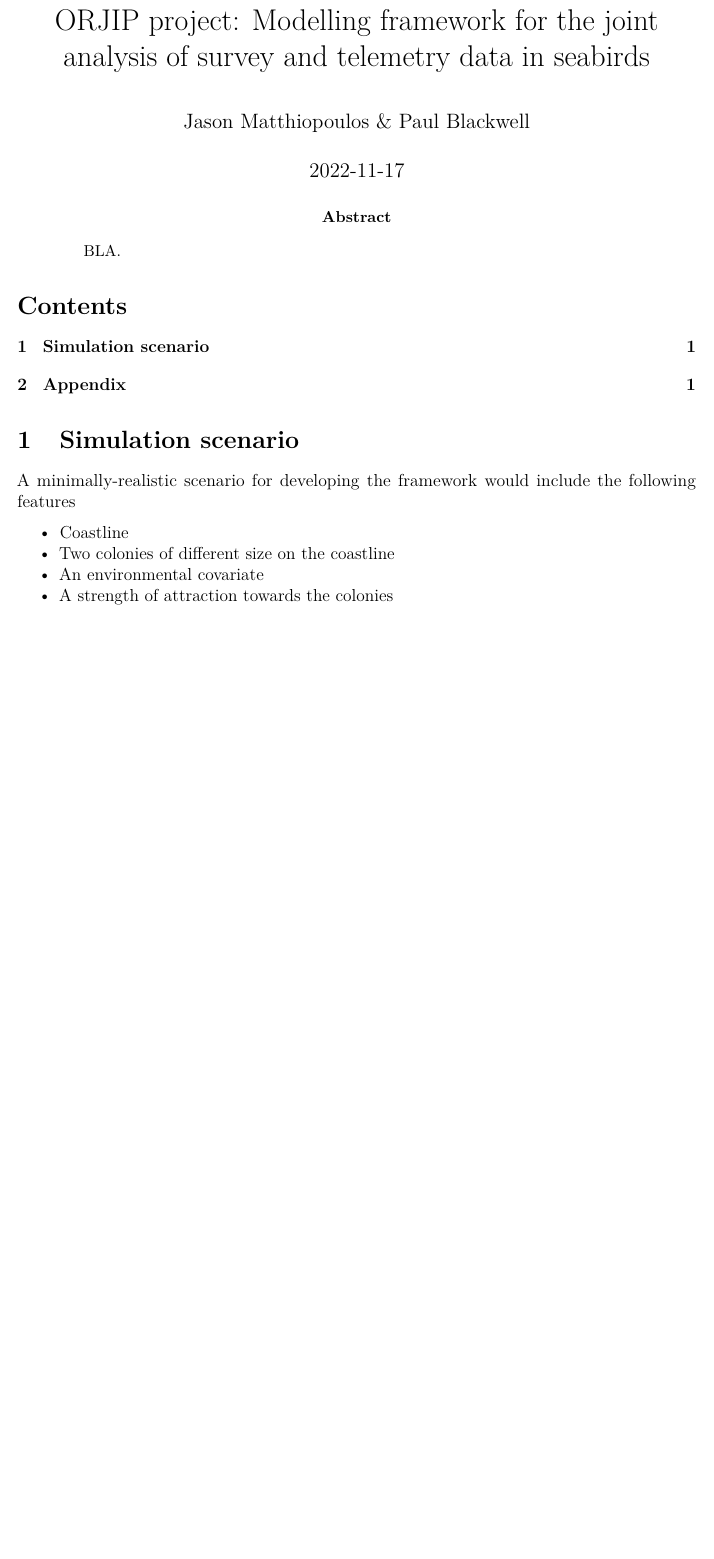
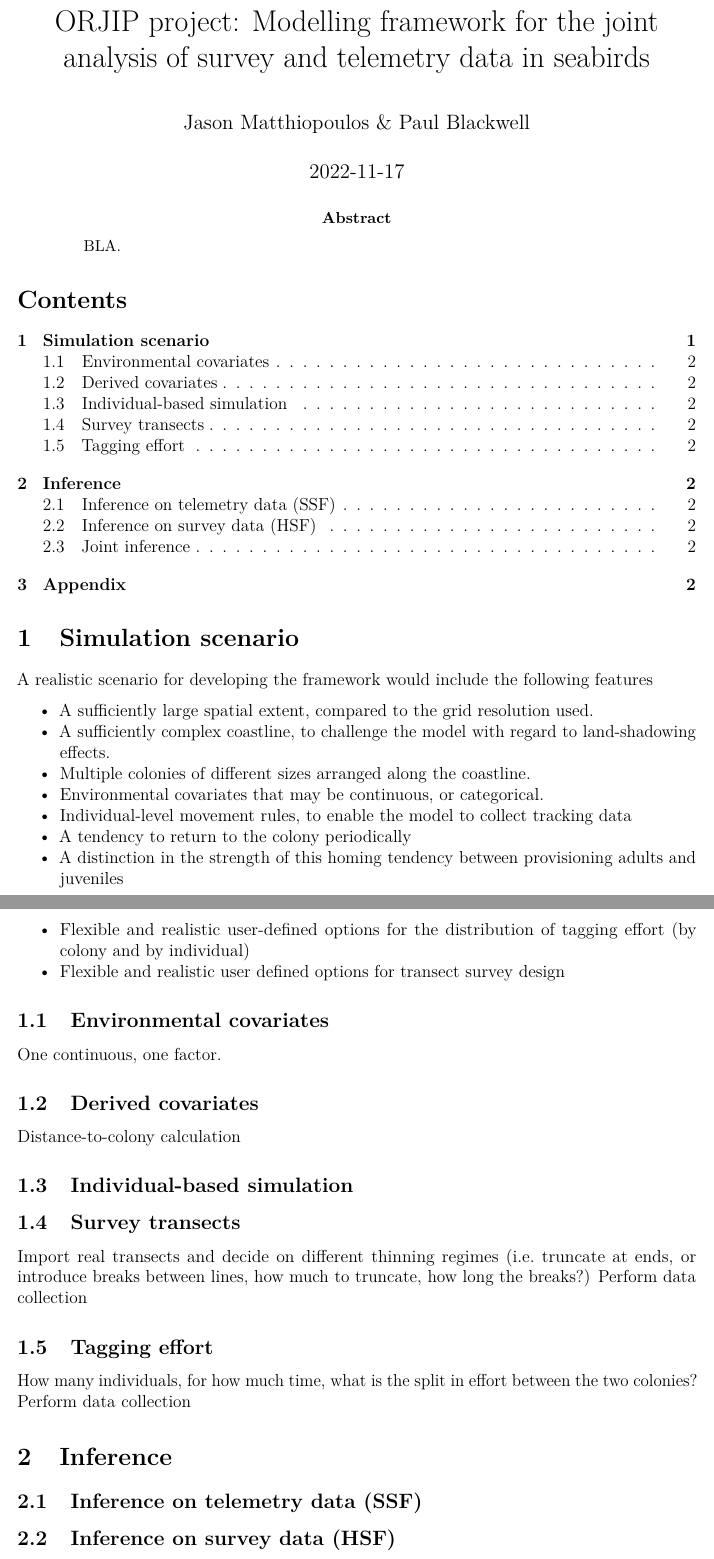
Before and after one commit to JasonMat/ORJIPSurvTelem, an R Markdown document (Data/ORJIP Framework.Rmd): part of the page before the commit and two parts of pages 1 and 2 of 2 after it, the two joined at a grey line, cut so that both start at the same text, the shorter picture padded with empty space. Rendered offline with R 4.5, knitr and Pandoc, then LaTeX, with nearby package versions; the code chunks are not run, so their results and figures are left out.

Commit message:
Import data

````diff
--- a/Data/ORJIP Framework.Rmd
+++ b/Data/ORJIP Framework.Rmd
@@ -60,18 +61,28 @@ environ<-function(d,foci,bw, mini, maxi)
 ```
 
 # Simulation scenario
-A minimally-realistic scenario for developing the framework would include the following features
+A realistic scenario for developing the framework would include the following features
 
-- Coastline
-- Two colonies of different size on the coastline
-- An environmental covariate
-- A strength of attraction towards the colonies
+- A sufficiently large spatial extent, compared to the grid resolution used.
+- A sufficiently complex coastline, to challenge the model with regard to land-shadowing effects.
+- Multiple colonies of different sizes arranged along the coastline.
+- Environmental covariates that may be continuous, or categorical.
+- Individual-level movement rules, to enable the model to collect tracking data
+- A tendency to return to the colony periodically
+- A distinction in the strength of this homing tendency between provisioning adults and juveniles
+- Flexible and realistic user-defined options for the distribution of tagging effort (by colony and by individual)
+- Flexible and realistic user defined options for transect survey design
 
 
 
 
 
-```{r DataImport, message=FALSE, warning=FALSE,  cache=TRUE,echo=FALSE,error=FALSE, fig.height=4, fig.width=7,  fig.align='center',fig.cap="\\label{Landscape} The coastline definition and the associated marine covariate"}
+## Environmental covariates
+One continuous, one factor.
+
+
+
+```{r DataImport, message=FALSE, warning=FALSE,  cache=TRUE,echo=FALSE,error=FALSE}
 
 #################################  DATA IMPORT ###########################################
 #Rasters
@@ -207,2 +220,3 @@ multiplot(bath.Plot,distCol.Plot, habitat.Plot, layout=matrix(c(1,2,3), 1,3))
 ```
 
+## Derived covariates
@@ -209 +237,21 @@ multiplot(bath.Plot,distCol.Plot, habitat.Plot, layout=matrix(c(1,2,3), 1,3))
+## Survey transects
+Import real transects and decide on different thinning regimes (i.e. truncate at ends, or introduce breaks between lines, how much to truncate, how long the breaks?)
+Perform data collection
+
+## Tagging effort
+How many individuals, for how much time, what is the split in effort between the two colonies?
+Perform data collection
+
+# Inference
+
+## Inference on telemetry data (SSF)
+
+## Inference on survey data (HSF)
+
+## Joint inference
+
+
+
+
+
 # Appendix
````
Also changed, not shown: Data/ORJIP-Framework_files/figure-latex/DataVisualisation-1.pdf (added), Data/ORJIP-Framework_files/figure-latex/DerCovViz-1.pdf (added), Data/ORJIP-Framework_files/figure-latex/EnvCovViz-1.pdf (added), Data/ORJIP Framework.Rmd (21 more changed lines), 25 other files.
